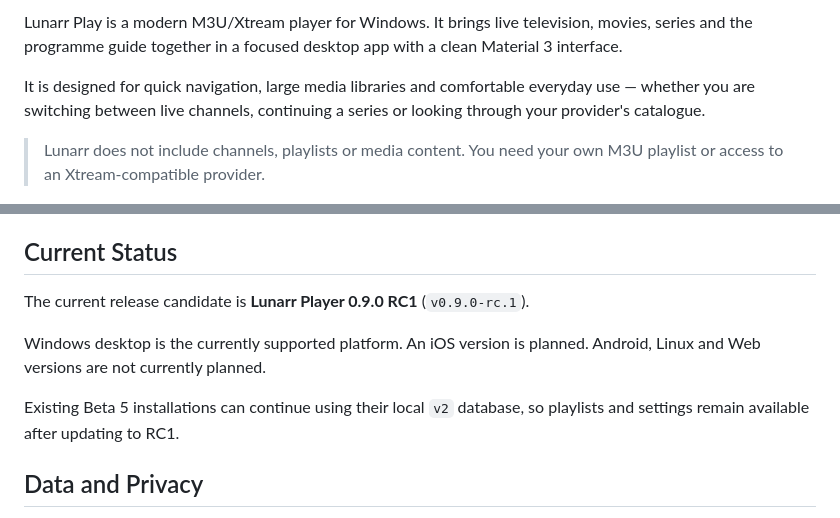
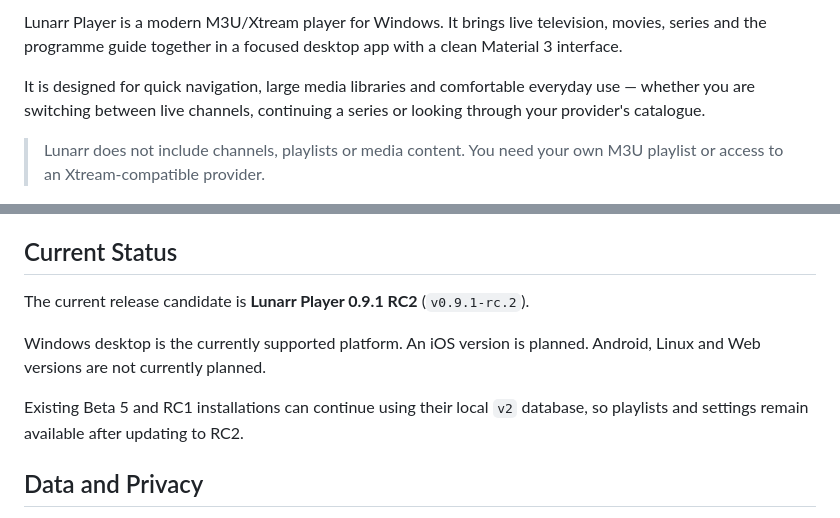
Before and after one commit to Harperrino/Lunarr-Play, a Markdown page: README.md, 2 parts joined by grey strips. Rendered like a GitHub page.

Commit message:
Release Lunarr Player 0.9.1 RC2 branding

```diff
--- a/README.md
+++ b/README.md
@@ -2,5 +6,5 @@
 
-Lunarr Play is a modern M3U/Xtream player for Windows. It brings live television,
+Lunarr Player is a modern M3U/Xtream player for Windows. It brings live television,
 movies, series and the programme guide together in a focused desktop app with a
 clean Material 3 interface.
 
@@ -40,14 +44,14 @@ SmartScreen warning because the application is not currently code-signed.
 
 ## Current Status
 
-The current release candidate is **Lunarr Player 0.9.0 RC1**
-(`v0.9.0-rc.1`).
+The current release candidate is **Lunarr Player 0.9.1 RC2**
+(`v0.9.1-rc.2`).
 
 Windows desktop is the currently supported platform. An iOS version is planned.
 Android, Linux and Web versions are not currently planned.
 
-Existing Beta 5 installations can continue using their local `v2` database, so
-playlists and settings remain available after updating to RC1.
+Existing Beta 5 and RC1 installations can continue using their local `v2`
+database, so playlists and settings remain available after updating to RC2.
 
 ## Data and Privacy
 
```
Also changed, not shown: other parts of README.md (+5 -1 lines), assets/branding/lunarr-player-logo.png (added), assets/branding/lunarr-player-wordmark.png (added), 9 other files.
